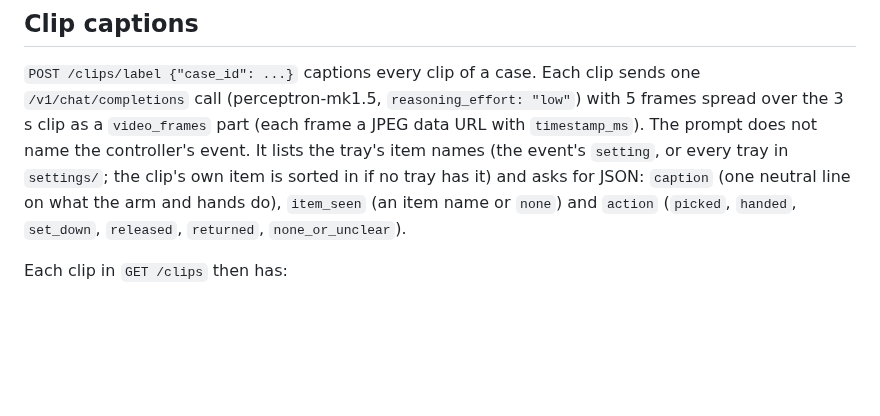
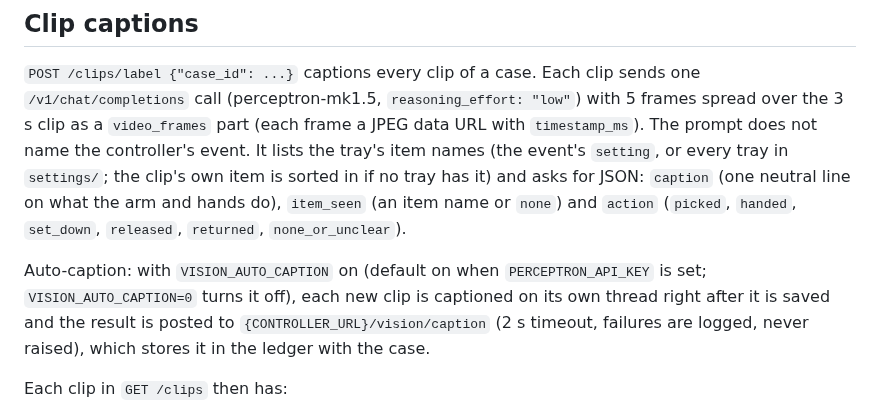
Before and after one commit to anish-agr/scrub, a Markdown page: vision/README.md, the part around the change. Rendered like a GitHub page; blank space fills up the shorter version.

```diff
--- a/vision/README.md
+++ b/vision/README.md
@@ -117,6 +117,8 @@ The controller uses the same 8 s cutoff (`TRAY_STALE_S`), so a 4 s detect is sti
 ## Clip captions
 
 `POST /clips/label {"case_id": ...}` captions every clip of a case. Each clip sends one `/v1/chat/completions` call (perceptron-mk1.5, `reasoning_effort: "low"`) with 5 frames spread over the 3 s clip as a `video_frames` part (each frame a JPEG data URL with `timestamp_ms`). The prompt does not name the controller's event. It lists the tray's item names (the event's `setting`, or every tray in `settings/`; the clip's own item is sorted in if no tray has it) and asks for JSON: `caption` (one neutral line on what the arm and hands do), `item_seen` (an item name or `none`) and `action` (`picked`, `handed`, `set_down`, `released`, `returned`, `none_or_unclear`).
+
+Auto-caption: with `VISION_AUTO_CAPTION` on (default on when `PERCEPTRON_API_KEY` is set; `VISION_AUTO_CAPTION=0` turns it off), each new clip is captioned on its own thread right after it is saved and the result is posted to `{CONTROLLER_URL}/vision/caption` (2 s timeout, failures are logged, never raised), which stores it in the ledger with the case.
 
 Each clip in `GET /clips` then has:
 - `label`: the caption, plus `, 6.4 s` when the event has `request_to_hand_s`. Without a key, on an HTTP error, an exception or an empty reply, the fallback (`hemostat presented to clinician, 14:02`).
```
Also changed, not shown: controller/README.md (+10 -2 lines).
